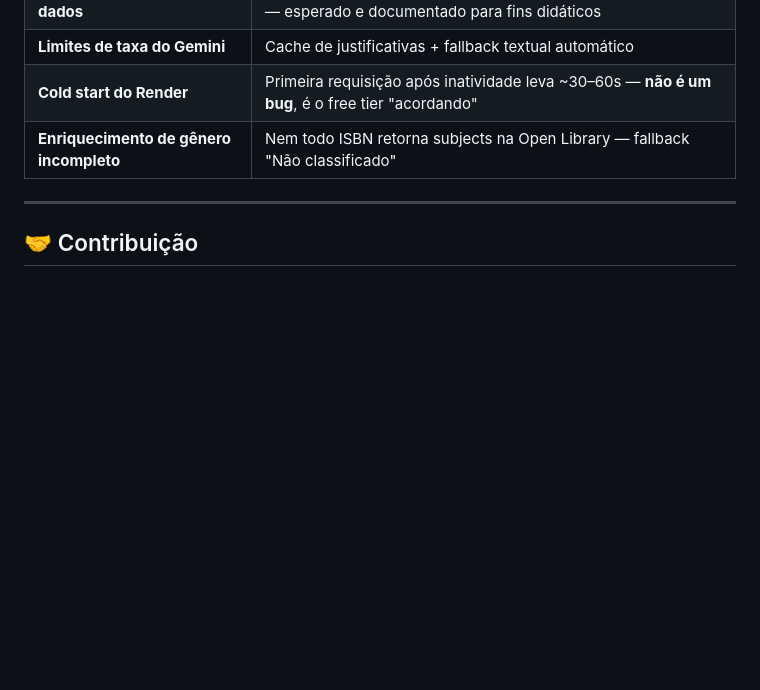
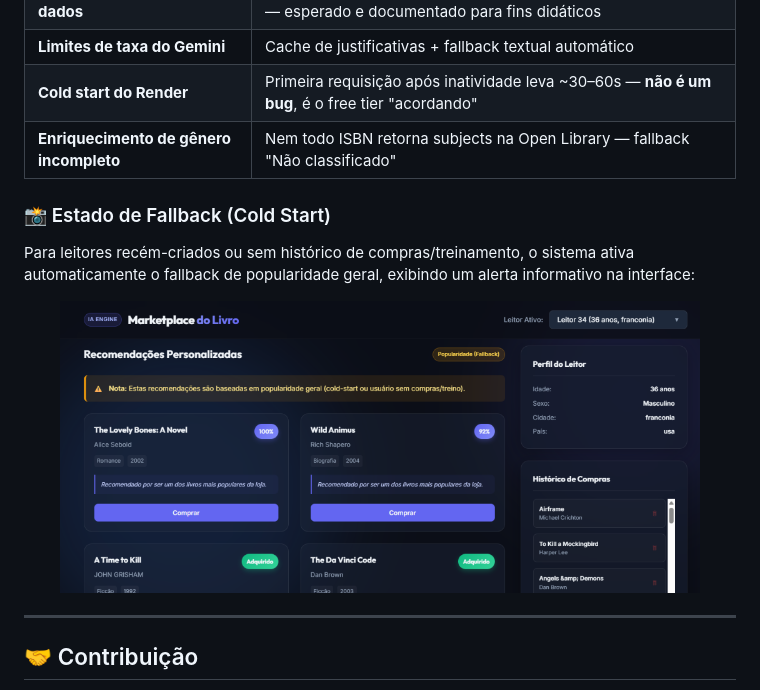
Before and after one commit to Renatoandrade00/MarketPlace_do_Livro, a Markdown page: README.md, the part around the change. Rendered like a GitHub page; pictures changed too: docs/cold_start.png (added); blank space fills up the shorter version.

Commit message:
docs: adicionar screenshot do estado de cold start no README

```diff
--- a/README.md
+++ b/README.md
@@ -404,6 +404,13 @@ Pronto! Ao concluir o deploy, o Render servirá tanto o backend Express quanto a
 | **Cold start do Render** | Primeira requisição após inatividade leva ~30–60s — **não é um bug**, é o free tier "acordando" |
 | **Enriquecimento de gênero incompleto** | Nem todo ISBN retorna subjects na Open Library — fallback "Não classificado" |
 
+### 📸 Estado de Fallback (Cold Start)
+Para leitores recém-criados ou sem histórico de compras/treinamento, o sistema ativa automaticamente o fallback de popularidade geral, exibindo um alerta informativo na interface:
+
+<p align="center">
+  <img src="docs/cold_start.png" alt="Interface no estado de Fallback (Cold Start)" width="90%"/>
+</p>
+
 ---
 
 ## 🤝 Contribuição
```
